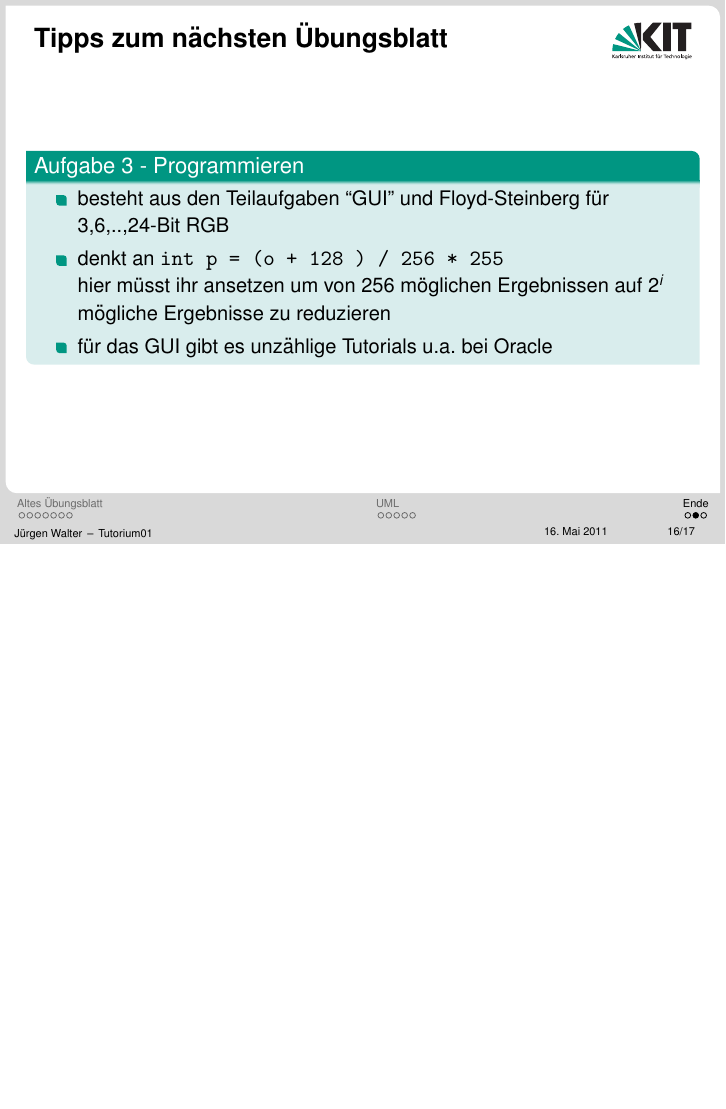
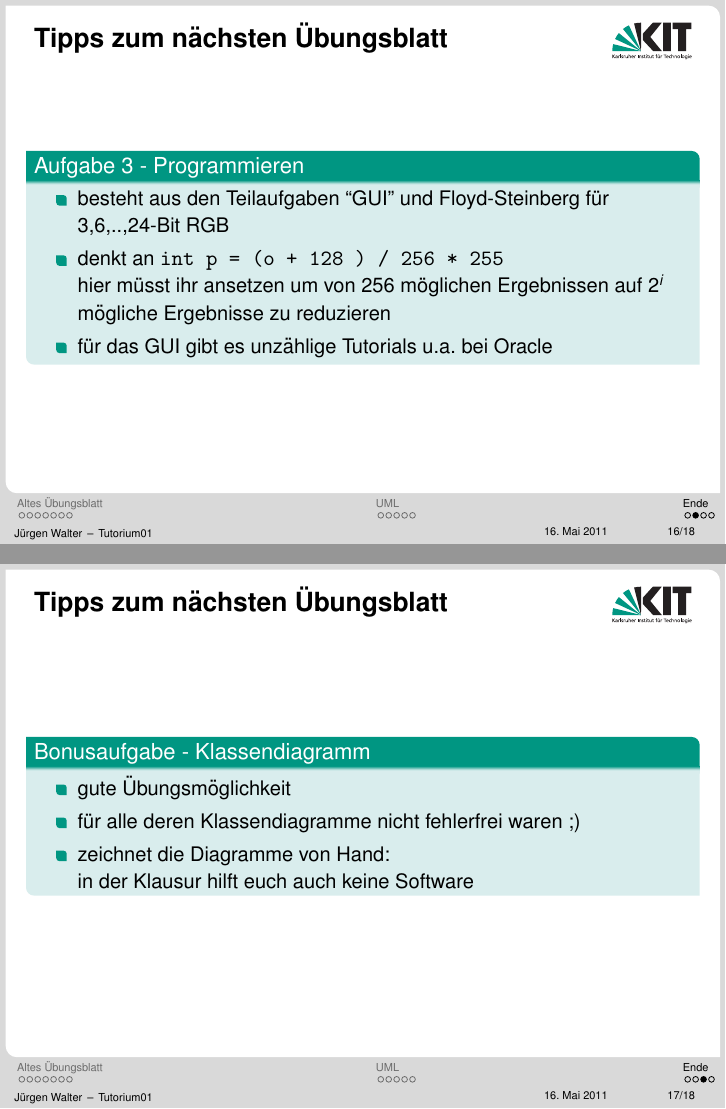
Before and after one commit to kne1p/Swt1, LaTeX slides (juergen/Tutorium02.tex): page 38 of 39 before the commit and pages 38 and 40 of 41 after it, the two joined at a grey line, the shorter picture padded with empty space. Compiled offline with pdfLaTeX.

Commit message:
bonusaufgabe

```diff
--- a/juergen/Tutorium02.tex
+++ b/juergen/Tutorium02.tex
@@ -238,6 +238,18 @@ Hinweis: Beachten Sie, dass die gleiche Eingabefolge in Ihrem transformierten Au
 \end{block}
 }
 
+\frame{
+\frametitle{Tipps zum nächsten Übungsblatt}
+\begin{block}{Bonusaufgabe - Klassendiagramm}
+\begin{itemize}
+\item gute Übungsmöglichkeit
+\item für alle deren Klassendiagramme nicht fehlerfrei waren ;)\pause
+\item zeichnet die Diagramme von Hand: \\
+ in der Klausur hilft euch auch keine Software
+\end{itemize}
+\end{block}
+}
+
 
 \frame{
 \frametitle{Bis zum nächsten Mal}
```
